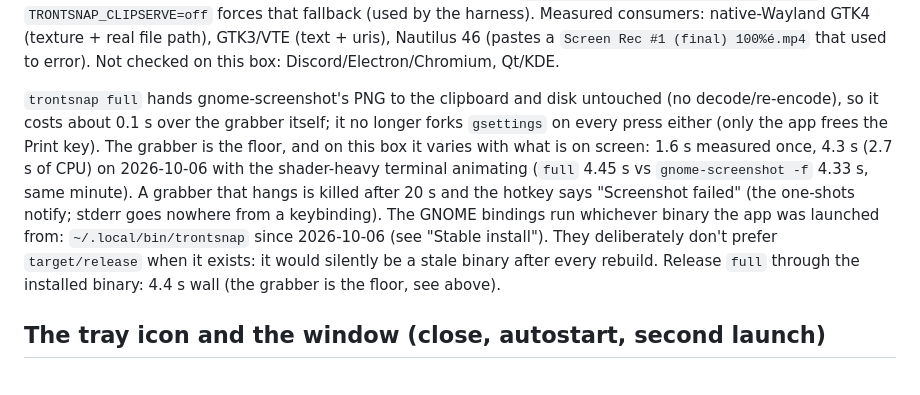
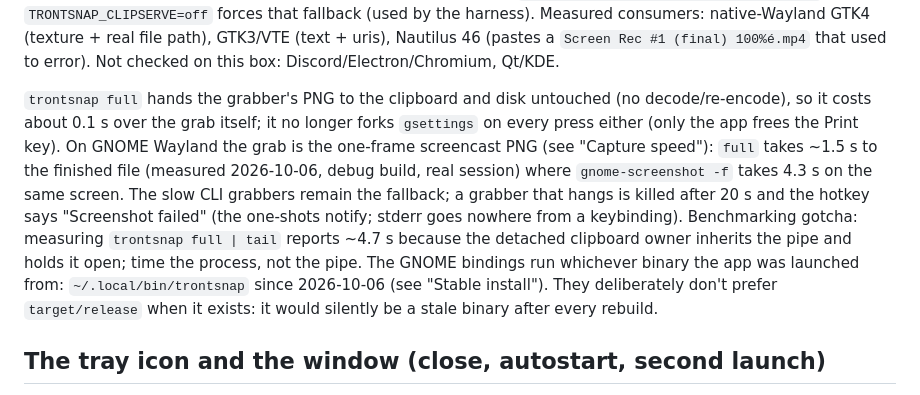
Before and after one commit to TrentSterling/trontsnap, a Markdown page: LINUX.md, the part around the change. Drawn GitHub-style.

Commit message:
docs(linux): capture-latency notes match the screencast fast path
Co-Authored-By: Claude Sonnet 5.5 <noreply@anthropic.com>

```diff
--- a/LINUX.md
+++ b/LINUX.md
@@ -154,14 +154,16 @@ consumers: native-Wayland GTK4 (texture + real file path), GTK3/VTE (text + uris
 Nautilus 46 (pastes a `Screen Rec #1 (final) 100%é.mp4` that used to error).
 Not checked on this box: Discord/Electron/Chromium, Qt/KDE.
 
-`trontsnap full` hands gnome-screenshot's PNG to the clipboard and disk untouched (no decode/re-encode), so it costs
-about 0.1 s over the grabber itself; it no longer forks `gsettings` on every press either (only the app frees the Print key).
-The grabber is the floor, and on this box it varies with what is on screen: 1.6 s measured once, 4.3 s (2.7 s of CPU) on
-2026-10-06 with the shader-heavy terminal animating (`full` 4.45 s vs `gnome-screenshot -f` 4.33 s, same minute). A grabber
-that hangs is killed after 20 s and the hotkey says "Screenshot failed" (the one-shots notify; stderr goes nowhere from a
-keybinding). The GNOME bindings run whichever binary the app was launched from: `~/.local/bin/trontsnap` since 2026-10-06 (see
+`trontsnap full` hands the grabber's PNG to the clipboard and disk untouched (no decode/re-encode), so it costs
+about 0.1 s over the grab itself; it no longer forks `gsettings` on every press either (only the app frees the Print key).
+On GNOME Wayland the grab is the one-frame screencast PNG (see "Capture speed"): `full` takes ~1.5 s to the finished file
+(measured 2026-10-06, debug build, real session) where `gnome-screenshot -f` takes 4.3 s on the same screen. The slow CLI
+grabbers remain the fallback; a grabber that hangs is killed after 20 s and the hotkey says "Screenshot failed" (the
+one-shots notify; stderr goes nowhere from a keybinding). Benchmarking gotcha: measuring `trontsnap full | tail` reports
+~4.7 s because the detached clipboard owner inherits the pipe and holds it open; time the process, not the pipe.
+The GNOME bindings run whichever binary the app was launched from: `~/.local/bin/trontsnap` since 2026-10-06 (see
 "Stable install"). They deliberately don't prefer `target/release` when it exists: it would silently be a stale binary
-after every rebuild. Release `full` through the installed binary: 4.4 s wall (the grabber is the floor, see above).
+after every rebuild.
 
 ## The tray icon and the window (close, autostart, second launch)
 
```
